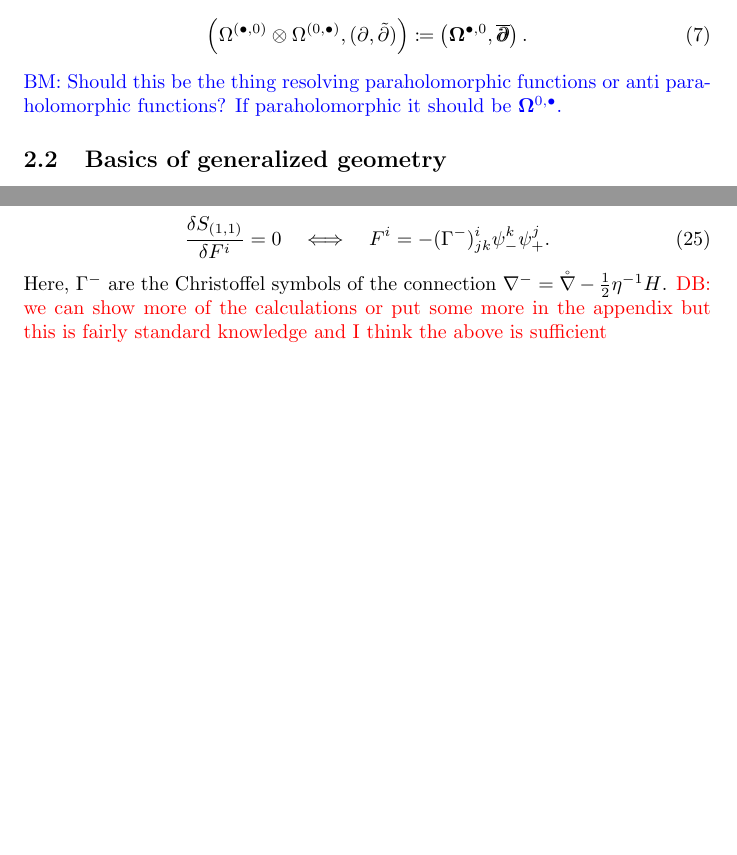
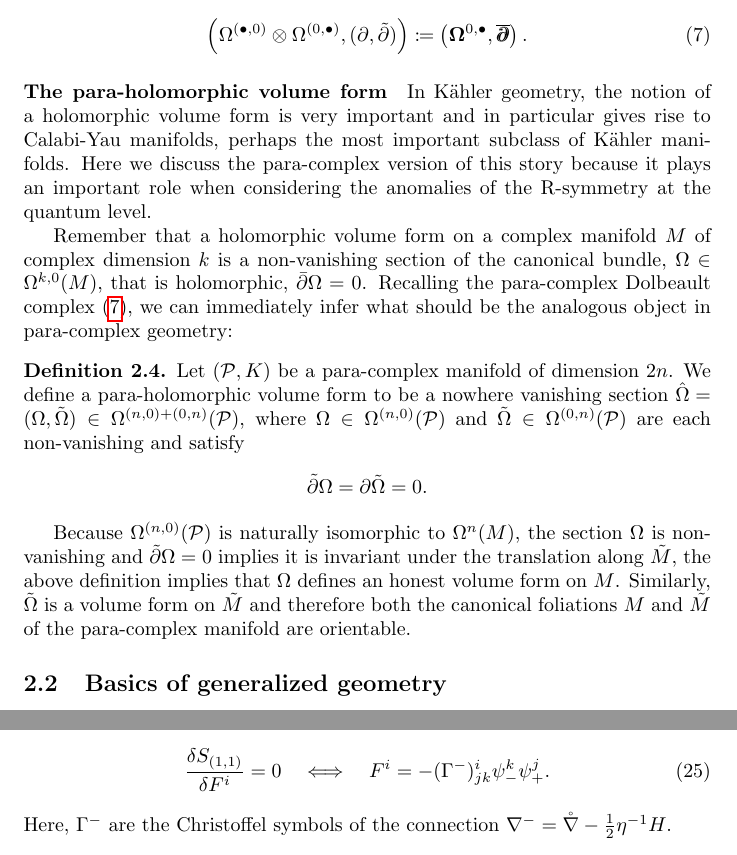
Before and after one commit to brianrwilliams/dbro, a LaTeX paper (newdraft.tex): two parts of pages 8 and 16 of 26 before the commit and two parts of pages 8 and 17 of 26 after it, joined at a grey line, cut so that both start at the same text, the shorter picture padded with empty space. Compiled offline with pdfLaTeX; a missing bibliography style is replaced by a similar one.

Commit message:
added holo. volume form

```diff
--- a/newdraft.tex
+++ b/newdraft.tex
@@ -325,10 +325,11 @@ X= X^i(x)\p_i+\tl{X}_i(\xt)\pt^i,
 i.e. the components in $L$ and $\Lt$ individually define vector fields on the foliations $M$ and $\Mt$, respectively.
 
 Similarly, the cotangent bundle is a holomorphic bundle. For the higher wedge powers, we find that only $\Lambda^{(k,0)+(0,k)}(T^*\PS)$, $1\leq k\leq n$, are holomorphic bundles. The {\bf para-complex Dolbeault complex} is therefore given by
-\begin{align}
-\left(\Omega^{(\bullet,0)}\otimes\Omega^{(0,\bullet)},(\p,\pt)\right)\coloneqq \left(\mathbf{\Omega}^{\bullet,0},\pd\right).
+\begin{align}\label{para-dolbeault}
+\left(\Omega^{(\bullet,0)}\otimes\Omega^{(0,\bullet)},(\p,\pt)\right)\coloneqq \left(\mathbf{\Omega}^{0,\bullet},\pd\right).
 \end{align}
-\brian{Should this be the thing resolving paraholomorphic functions or anti paraholomorphic functions? If paraholomorphic it should be $\mathbf{\Omega}^{0,\bullet}$. }
+
+
 %\begin{lemma}
 %Let $(\PS,K)$ be a paracomplex manifold. Then $\rd^p\coloneqq(\Lambda^{k+1}K)\circ\rd\circ (\Lambda^kK)$ can be expressed as
 %\begin{align}\label{eq:dp-operator}
@@ -341,7 +342,17 @@ Similarly, the cotangent bundle is a holomorphic bundle. For the higher wedge po
 %\rd^p\ap=(-1)^n(\Lambda^kK)\rd\ap=(-1)^{2n}\p_+ \ap +(-1)^{2n+1}\p_-\ap=(\p_+-\p_-)\ap,
 %\end{align*}
 %\end{proof}
+\paragraph{The para-holomorphic volume form}
+In K\"ahler geometry, the notion of a holomorphic volume form is very important and in particular gives rise to Calabi-Yau manifolds, perhaps the most important subclass of K\"ahler manifolds. Here we discuss the para-complex version of this story because it plays an important role when considering the anomalies of the R-symmetry at the quantum level.
 
+Remember that a holomorphic volume form on a complex manifold $M$ of complex dimension $k$ is a non-vanishing section of the canonical bundle, $\Omega \in \Omega^{k,0}(M)$, that is holomorphic, $\bar{\p}\Omega=0$. Recalling the para-complex Dolbeault complex \eqref{para-dolbeault}, we can immediately infer what should be the analogous object in para-complex geometry:
+\begin{Def}
+Let $(\PS,K)$ be a para-complex manifold of dimension $2n$. We define a para-holomorphic volume form to be a nowhere vanishing section $\hat{\Omega}=(\Omega,\tl{\Omega})\in \Omega^{(n,0)+(0,n)}(\PS)$, where $\Omega \in \Omega^{(n,0)}(\PS)$ and $\tl{\Omega}\in \Omega^{(0,n)}(\PS)$ are each non-vanishing and satisfy
+\begin{align*}
+\pt \Omega=\p \tl{\Omega}=0.
+\end{align*}
+\end{Def}
+Because $\Omega^{(n,0)}(\PS)$ is naturally isomorphic to $\Omega^n(M)$, the section $\Omega$ is non-vanishing and $\pt \Omega=0$ implies it is invariant under the translation along $\Mt$, the above definition implies that $\Omega$ defines an honest volume form on $M$. Similarly, $\tl{\Omega}$ is a volume form on $\Mt$ and therefore both the canonical foliations $M$ and $\Mt$ of the para-complex manifold are orientable.
 
 \subsection{Basics of generalized geometry}
 In this paper, the term {\it generalized geometry} is used for the study of geometric structures on the bundle $TM \oplus T^*M$ over some manifold $M$. We will typically abbreviate this bundle to $\TT$ whenever the base is understood or unimportant for the discussion.
@@ -745,7 +753,7 @@ we vary the resulting bosonic action with respect to $F^i$:
 \frac{\delta S_{(1,1)}}{\delta F^i}=0\quad \Longleftrightarrow\quad  F^i=-(\Gamma^-)^i_{jk}\psi^k_-\psi^j_+.
 \end{align}
 Here, $\Gamma^-$ are the Christoffel symbols of the connection $\n^-=\lc-\frac{1}{2}\eta^{-1}H$.
-\david{we can show more of the calculations or put some more in the appendix but this is fairly standard knowledge and I think the above is sufficient}
+
 \subsection{$(2,2)$ para-supersymmetry}\label{sec:(2,2)parasusy}
 We continue by extending the above $(1,1)$ picture to the $(2,2)$ para-SUSY setting. This version of supersymmetry and the corresponding sigma models were first discussed in \cite{HullTwistedSUSY}.
 
```
Also changed, not shown: newdraft.pdf (added), newdraft.tex (6 more changed lines), 5 other files.
